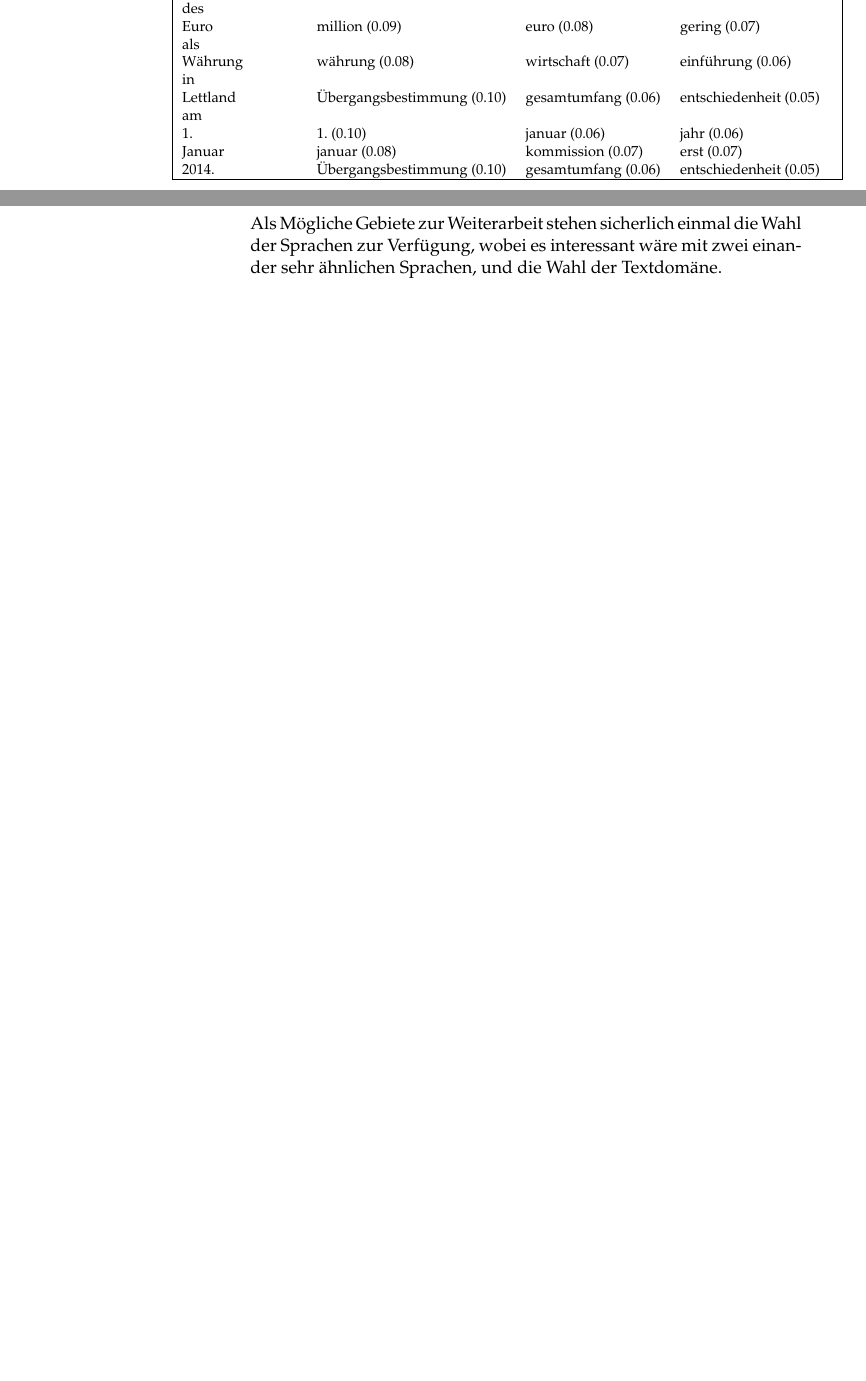
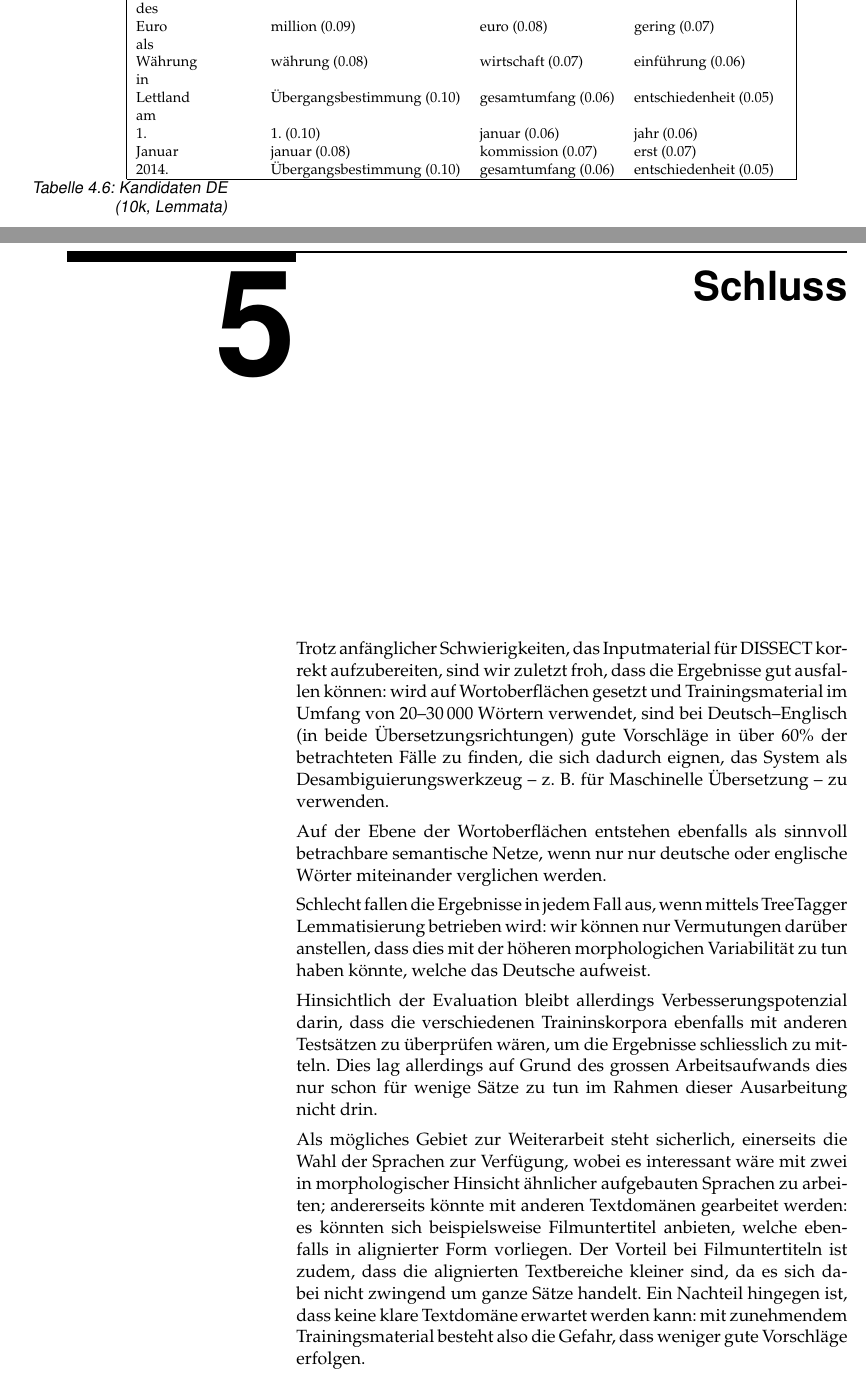
Before and after one commit to 2mh/europarl-dissect, a LaTeX document (dok/CL_140731--distrib-sem-over-europarl.tex): two parts of pages 19 and 20 of 21 before the commit and two parts of pages 18 and 19 of 21 after it, joined at a grey line, cut so that both start at the same text, the shorter picture padded with empty space. Compiled offline with pdfLaTeX.

Commit message:
More conclusions; some fixes / extensions everywhere.

```diff
--- a/dok/CL_140731--distrib-sem-over-europarl.tex
+++ b/dok/CL_140731--distrib-sem-over-europarl.tex
@@ -650,5 +662,5 @@ Januar                  & januar (0.08) & kommission (0.07) & erst (0.07) \\
 2014.                   & Übergangsbestimmung (0.10) & gesamtumfang (0.06) & entschiedenheit (0.05) \\
 \hline
 \end{tabular}\end{footnotesize}
-\label{Kandidaten DE (10k, Lemmata)}
+\caption{Kandidaten DE (10k, Lemmata)}
 \end{table}
@@ -660,20 +668,30 @@ Interessant ist auch der Zusammenhang zwischen 'werden' und 'müssen'. Beide kom
 %%%%%%%%%%%%%%%%%%%%%%%%%%%%%%%%%%%%%%%%%%%%%%%%%%%%%%%%%%%%%%%%%%%%%%%
 \chapter{Schluss}
 \label{cha:schluss}
+Trotz anfänglicher Schwierigkeiten, das Inputmaterial für DISSECT korrekt aufzubereiten, sind wir zuletzt froh, dass die Ergebnisse
+gut ausfallen können: wird auf Wortoberflächen gesetzt und Trainingsmaterial im Umfang von 20--30\,000 Wörtern verwendet, sind bei
+Deutsch--Englisch (in beide Übersetzungsrichtungen) gute Vorschläge in über 60\% der betrachteten Fälle zu finden, die sich dadurch eignen,
+das System als Desambiguierungswerkzeug -- z. B. für Maschinelle Übersetzung -- zu verwenden.
 
-sehr häppy. es klappt.
+Auf der Ebene der Wortoberflächen entstehen ebenfalls als sinnvoll betrachbare semantische Netze, wenn nur nur deutsche oder englische
+Wörter miteinander verglichen werden.
 
-speziell: lemmatisierung. für englisch offenbar nicht gut. (wortarten bleiben erhalten, was macht es also bei englisch für einen unterschied?
+Schlecht fallen die Ergebnisse in jedem Fall aus, wenn mittels TreeTagger Lemmatisierung betrieben wird: wir können nur Vermutungen darüber
+anstellen, dass dies mit der höheren morphologichen Variabilität zu tun haben könnte, welche das Deutsche aufweist.
 
-smoothing?
+Hinsichtlich der Evaluation bleibt allerdings Verbesserungspotenzial darin, dass die verschiedenen Traininskorpora ebenfalls mit anderen
+Testsätzen zu überprüfen wären, um die Ergebnisse schliesslich zu mitteln. Dies lag allerdings auf Grund des grossen Arbeitsaufwands dies nur schon für
+ wenige Sätze zu tun im Rahmen dieser Ausarbeitung nicht drin.
 
-
-Als Mögliche Gebiete zur Weiterarbeit stehen sicherlich einmal die Wahl der Sprachen zur Verfügung, wobei es interessant wäre mit zwei einander sehr ähnlichen Sprachen, und die Wahl der Textdomäne.
+Als mögliches Gebiet zur Weiterarbeit steht sicherlich, einerseits die Wahl der Sprachen zur Verfügung, wobei es interessant wäre mit zwei in morphologischer
+Hinsicht ähnlicher aufgebauten Sprachen zu arbeiten; andererseits könnte mit anderen Textdomänen gearbeitet werden: es könnten sich beispielsweise
+Filmuntertitel anbieten, welche ebenfalls in alignierter Form vorliegen. Der Vorteil bei Filmuntertiteln ist zudem, dass die alignierten Textbereiche
+kleiner sind, da es sich dabei nicht zwingend um ganze Sätze handelt. Ein Nachteil hingegen ist, dass keine klare Textdomäne erwartet werden kann:
+mit zunehmendem Trainingsmaterial besteht also die Gefahr, dass weniger gute Vorschläge erfolgen.
 
 Vorstellbar ist auch eine Optimierung, bei der Wörter, die nur einmal auftreten gar nicht in die Wortvektordimensionen aufgenommen werden, wodurch sich die Matrix sicherlich in eine Dimension verkleinern würde.
 
 Aktuellere Optimierungen in der distributionellen Semantik wie die Restriktion des Umfeldes auf gewisse grammatische oder thematische Funktionen erscheinen hier deutlich komplizierter, da dies eine gute Alignierung auf der Wortebene verlangen würde und nicht ganz klar wäre, wie die Relationen sich über die Sprachgrenze verhalten müssten.
-
 %%%%%%%%%%%%%%%%%%%%%%%%%%%%%%%%%%%%%%%%%%%%%%%%%%%%%%%%%%%%%%%%%%%%%%%
 \bibliographystyle{plain-de}     % For German
 \bibliography{seminar}
```
Also changed, not shown: dok/CL_140731--distrib-sem-over-europarl.tex (44 more changed lines).
